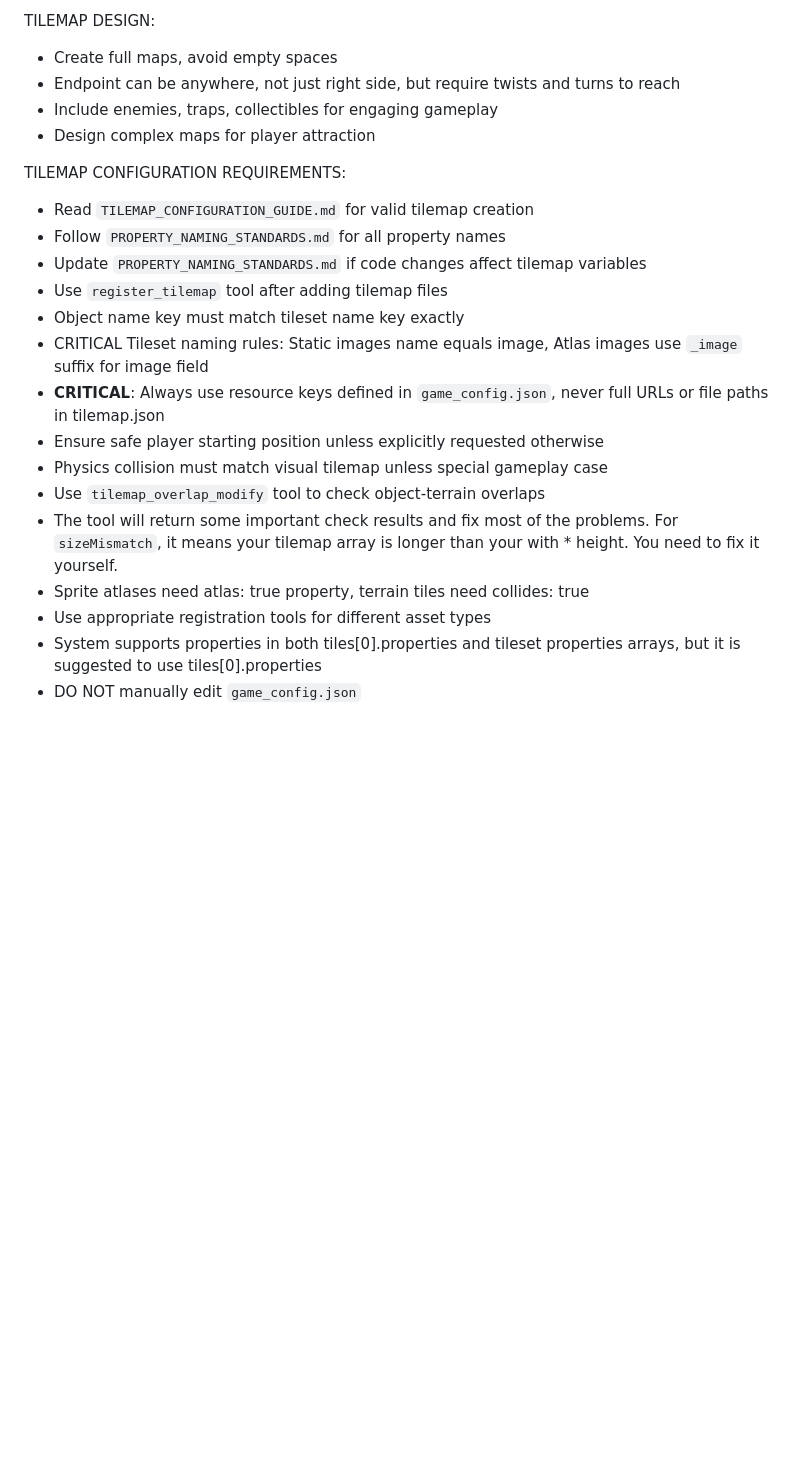
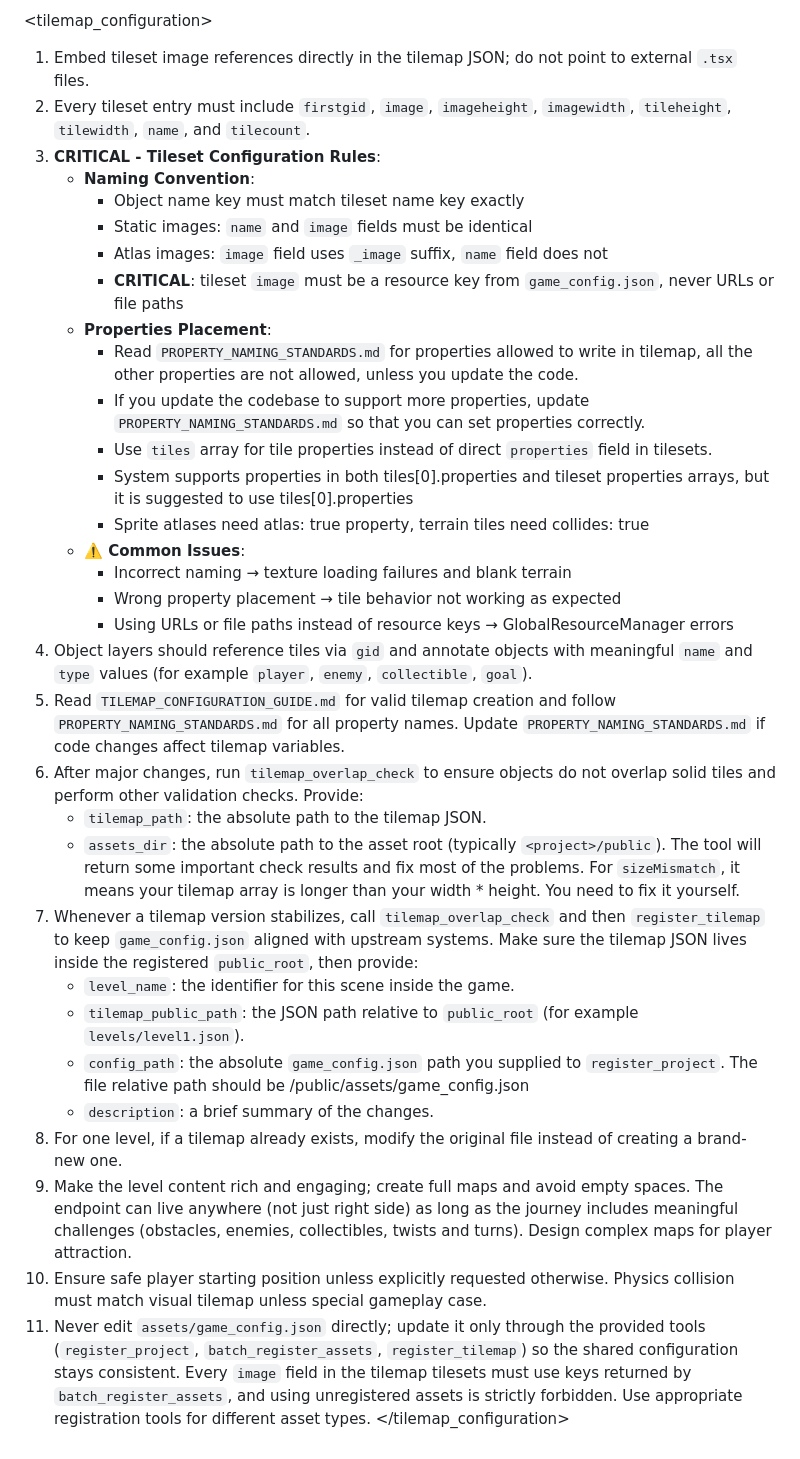
Before and after one commit to Yiyang-Chen/phaser_templetes, a Markdown page: 2Dplatformer/docs/PROMPT.md, the part around one of its changes. Drawn GitHub-style; blank space fills up the shorter version.

Commit message:
mod: 使用新的subagent形式的prompt

```diff
--- a/2Dplatformer/docs/PROMPT.md
+++ b/2Dplatformer/docs/PROMPT.md
@@ -19,23 +21,36 @@ AUDIO CONFIGURATION:
 
-TILEMAP DESIGN:
-- Create full maps, avoid empty spaces
-- Endpoint can be anywhere, not just right side, but require twists and turns to reach
-- Include enemies, traps, collectibles for engaging gameplay
-- Design complex maps for player attraction
-
-TILEMAP CONFIGURATION REQUIREMENTS:
-- Read `TILEMAP_CONFIGURATION_GUIDE.md` for valid tilemap creation
-- Follow `PROPERTY_NAMING_STANDARDS.md` for all property names
-- Update `PROPERTY_NAMING_STANDARDS.md` if code changes affect tilemap variables
-- Use `register_tilemap` tool after adding tilemap files
-- Object name key must match tileset name key exactly
-- CRITICAL Tileset naming rules: Static images name equals image, Atlas images use `_image` suffix for image field
-- **CRITICAL**: Always use resource keys defined in `game_config.json`, never full URLs or file paths in tilemap.json
-- Ensure safe player starting position unless explicitly requested otherwise
-- Physics collision must match visual tilemap unless special gameplay case
-- Use `tilemap_overlap_modify` tool to check object-terrain overlaps
-- The tool will return some important check results and fix most of the problems. For `sizeMismatch`, it means your tilemap array is longer than your with * height. You need to fix it yourself.
-- Sprite atlases need atlas: true property, terrain tiles need collides: true
-- Use appropriate registration tools for different asset types
-- System supports properties in both tiles[0].properties and tileset properties arrays, but it is suggested to use tiles[0].properties
-- DO NOT manually edit `game_config.json`
+<tilemap_configuration>
+1. Embed tileset image references directly in the tilemap JSON; do not point to external `.tsx` files.
+2. Every tileset entry must include `firstgid`, `image`, `imageheight`, `imagewidth`, `tileheight`, `tilewidth`, `name`, and `tilecount`.
+3. **CRITICAL - Tileset Configuration Rules**:
+   - **Naming Convention**:
+     * Object name key must match tileset name key exactly
+     * Static images: `name` and `image` fields must be identical
+     * Atlas images: `image` field uses `_image` suffix, `name` field does not
+     * **CRITICAL**: tileset `image` must be a resource key from `game_config.json`, never URLs or file paths
+   - **Properties Placement**:
+     * Read `PROPERTY_NAMING_STANDARDS.md` for properties allowed to write in tilemap, all the other properties are not allowed, unless you update the code.
+     * If you update the codebase to support more properties, update `PROPERTY_NAMING_STANDARDS.md` so that you can set properties correctly.
+     * Use `tiles` array for tile properties instead of direct `properties` field in tilesets.
+     * System supports properties in both tiles[0].properties and tileset properties arrays, but it is suggested to use tiles[0].properties
+     * Sprite atlases need atlas: true property, terrain tiles need collides: true
+   - **⚠️ Common Issues**:
+     * Incorrect naming → texture loading failures and blank terrain
+     * Wrong property placement → tile behavior not working as expected
+     * Using URLs or file paths instead of resource keys → GlobalResourceManager errors
+4. Object layers should reference tiles via `gid` and annotate objects with meaningful `name` and `type` values (for example `player`, `enemy`, `collectible`, `goal`).
+5. Read `TILEMAP_CONFIGURATION_GUIDE.md` for valid tilemap creation and follow `PROPERTY_NAMING_STANDARDS.md` for all property names. Update `PROPERTY_NAMING_STANDARDS.md` if code changes affect tilemap variables.
+6. After major changes, run `tilemap_overlap_check` to ensure objects do not overlap solid tiles and perform other validation checks. Provide:
+   - `tilemap_path`: the absolute path to the tilemap JSON.
+   - `assets_dir`: the absolute path to the asset root (typically `<project>/public`).
+   The tool will return some important check results and fix most of the problems. For `sizeMismatch`, it means your tilemap array is longer than your width * height. You need to fix it yourself.
+7. Whenever a tilemap version stabilizes, call `tilemap_overlap_check` and then `register_tilemap` to keep `game_config.json` aligned with upstream systems. Make sure the tilemap JSON lives inside the registered `public_root`, then provide:
+   - `level_name`: the identifier for this scene inside the game.
+   - `tilemap_public_path`: the JSON path relative to `public_root` (for example `levels/level1.json`).
+   - `config_path`: the absolute `game_config.json` path you supplied to `register_project`. The file relative path should be /public/assets/game_config.json
+   - `description`: a brief summary of the changes.
+8. For one level, if a tilemap already exists, modify the original file instead of creating a brand-new one.
+9. Make the level content rich and engaging; create full maps and avoid empty spaces. The endpoint can live anywhere (not just right side) as long as the journey includes meaningful challenges (obstacles, enemies, collectibles, twists and turns). Design complex maps for player attraction.
+10. Ensure safe player starting position unless explicitly requested otherwise. Physics collision must match visual tilemap unless special gameplay case.
+11. Never edit `assets/game_config.json` directly; update it only through the provided tools (`register_project`, `batch_register_assets`, `register_tilemap`) so the shared configuration stays consistent. Every `image` field in the tilemap tilesets must use keys returned by `batch_register_assets`, and using unregistered assets is strictly forbidden. Use appropriate registration tools for different asset types.
+</tilemap_configuration>
```
Also changed, not shown: other parts of 2Dplatformer/docs/PROMPT.md (+4 -2 lines).
